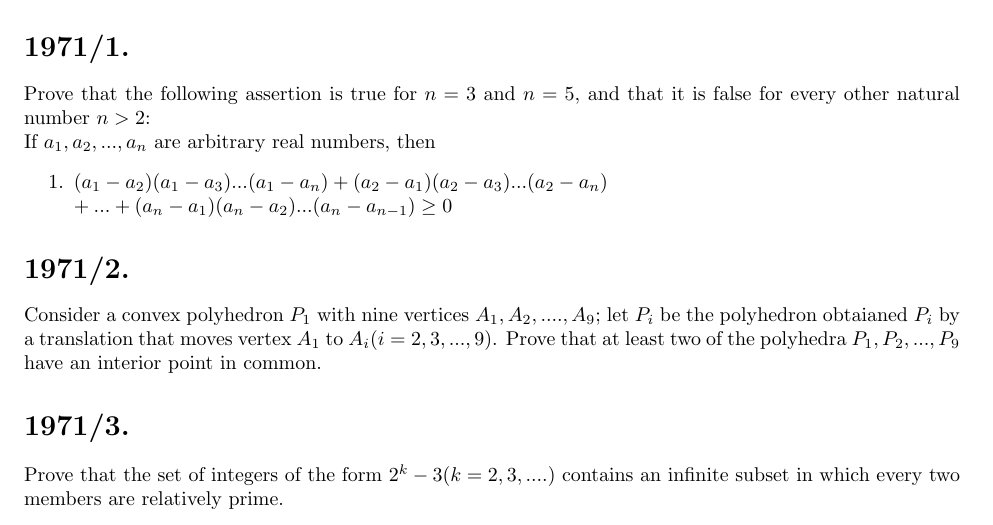
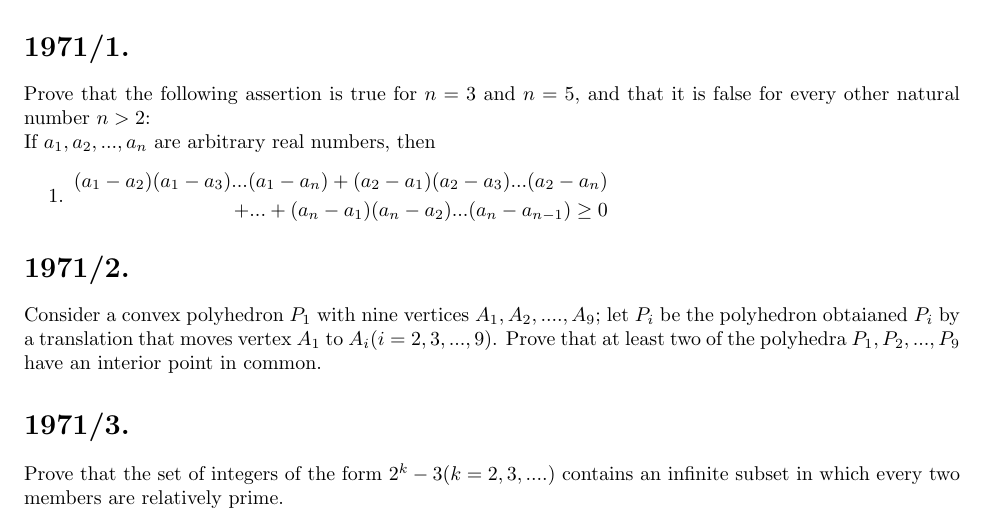
Before and after one commit to akashgupta213/FWC, a LaTeX document (olympiad/imo/papers/1971_eng/1971_eng.tex): part of the page, cut so that both start at the same text. Compiled offline with pdfLaTeX.

Commit message:
Fix formatting in 1971_eng.tex

```diff
--- a/olympiad/imo/papers/1971_eng/1971_eng.tex
+++ b/olympiad/imo/papers/1971_eng/1971_eng.tex
@@ -30,10 +30,12 @@ If $a_1, a_2, ..., a_n$ are arbitrary real numbers, then
 \begin{enumerate}
     \item
 $
+\begin{aligned}
 (a_1-a_2)(a_1-a_3)...(a_1-a_n)
 +(a_2-a_1)(a_2-a_3)...(a_2-a_n)\\
 +...
 +(a_n-a_1)(a_n-a_2)...(a_n-a_{n-1}) \ge  0
+\end{aligned}
 $
 \end{enumerate}
 
```
